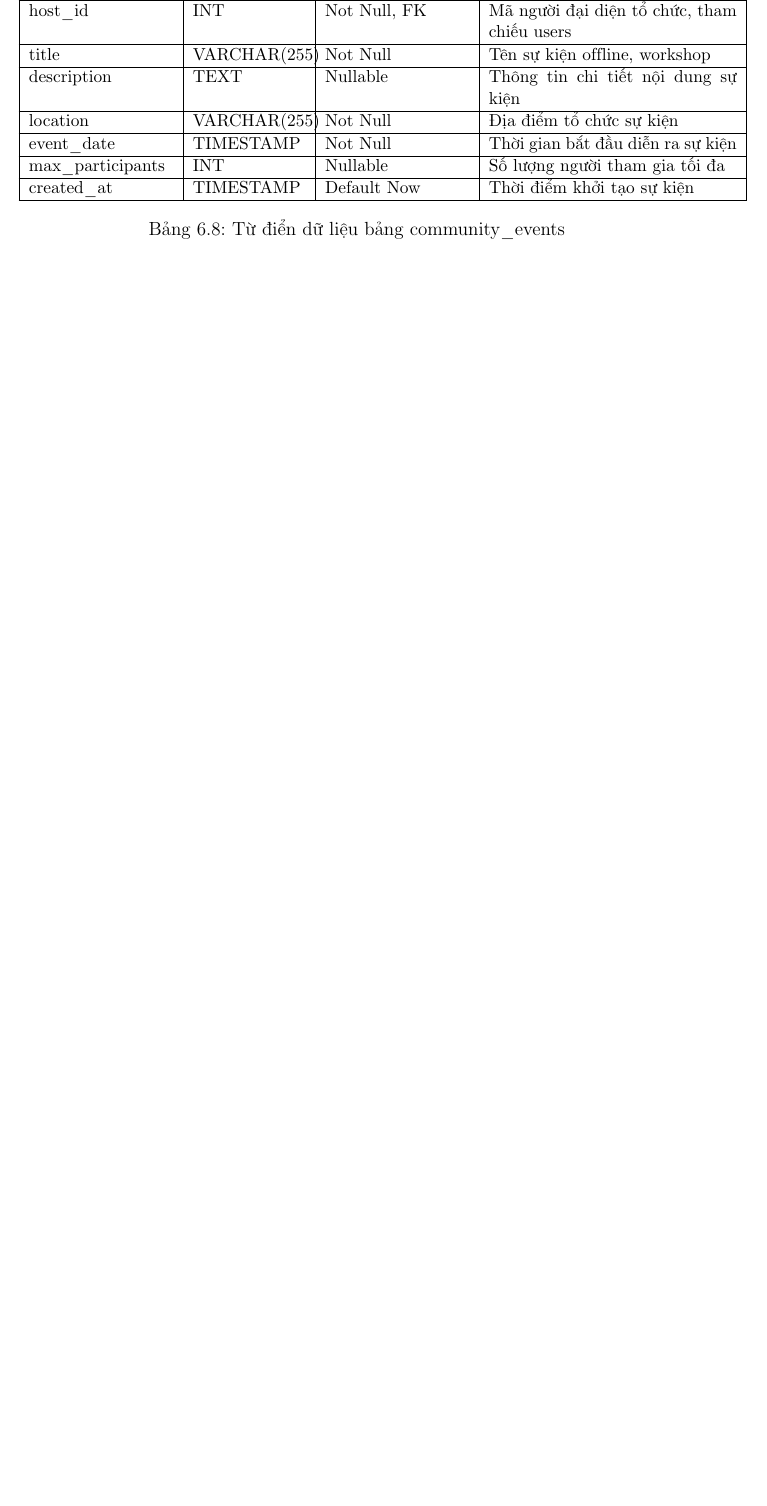
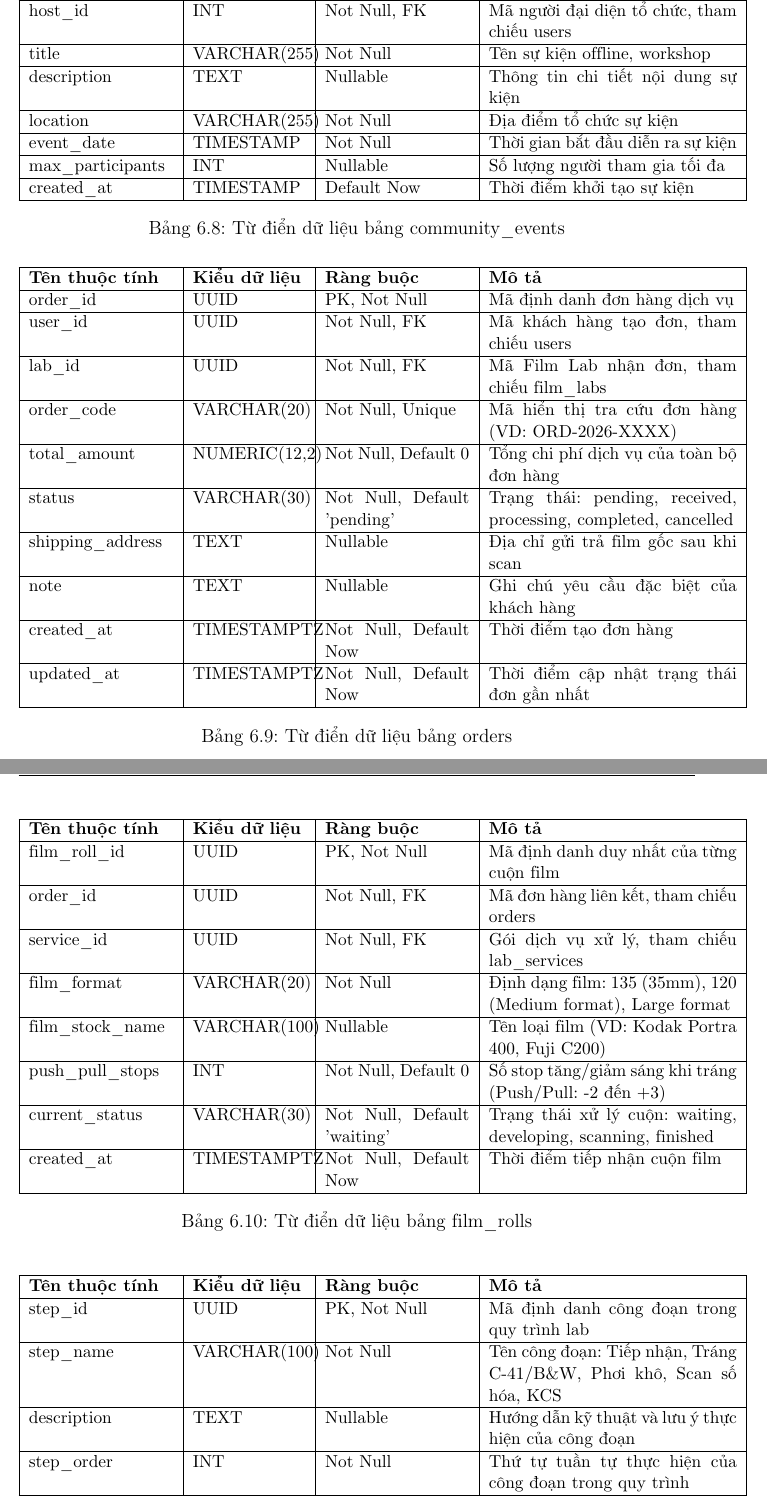
Before and after one commit to Anwar675/Nh-m8-TKCSDL, a LaTeX thesis (main.tex, which reads chapters/06_datadictionary.tex): part of page 67 of 71 before the commit and two parts of pages 67 and 68 of 73 after it, the two joined at a grey line, cut so that both start at the same text, the shorter picture padded with empty space. Compiled offline with pdfLaTeX.

Commit message:
P3: Bo sung  Chuong 6

```diff
--- a/chapters/06_datadictionary.tex
+++ b/chapters/06_datadictionary.tex
@@ -482,3 +482,65 @@ created\_at & TIMESTAMP & Default Now & Thời điểm khởi tạo sự kiện
 \normalsize
 \caption{Từ điển dữ liệu bảng community\_events}
 \end{table}
+% ====================================================================
+% PHÂN HỆ P3: ORDER & PROCESSING LIFECYCLE
+% ====================================================================
+
+\subsection{Từ điển dữ liệu phân hệ P3: Order \& Processing Lifecycle}
+
+% Bảng orders
+\begin{table}[!htbp]
+\centering
+\small
+\begin{tabular}{|p{3.2cm}|p{2.5cm}|p{3.2cm}|p{5.5cm}|}
+\hline
+\textbf{Tên thuộc tính} & \textbf{Kiểu dữ liệu} & \textbf{Ràng buộc} & \textbf{Mô tả} \\ \hline
+order\_id & UUID & PK, Not Null & Mã định danh đơn hàng dịch vụ \\ \hline
+user\_id & UUID & Not Null, FK & Mã khách hàng tạo đơn, tham chiếu users \\ \hline
+lab\_id & UUID & Not Null, FK & Mã Film Lab nhận đơn, tham chiếu film\_labs \\ \hline
+order\_code & VARCHAR(20) & Not Null, Unique & Mã hiển thị tra cứu đơn hàng (VD: ORD-2026-XXXX) \\ \hline
+total\_amount & NUMERIC(12,2) & Not Null, Default 0 & Tổng chi phí dịch vụ của toàn bộ đơn hàng \\ \hline
+status & VARCHAR(30) & Not Null, Default 'pending' & Trạng thái: pending, received, processing, completed, cancelled \\ \hline
+shipping\_address & TEXT & Nullable & Địa chỉ gửi trả film gốc sau khi scan \\ \hline
+note & TEXT & Nullable & Ghi chú yêu cầu đặc biệt của khách hàng \\ \hline
+created\_at & TIMESTAMPTZ & Not Null, Default Now & Thời điểm tạo đơn hàng \\ \hline
+updated\_at & TIMESTAMPTZ & Not Null, Default Now & Thời điểm cập nhật trạng thái đơn gần nhất \\ \hline
+\end{tabular}
+\normalsize
+\caption{Từ điển dữ liệu bảng orders}
+\end{table}
+
+% Bảng film_rolls
+\begin{table}[!htbp]
+\centering
+\small
+\begin{tabular}{|p{3.2cm}|p{2.5cm}|p{3.2cm}|p{5.5cm}|}
+\hline
+\textbf{Tên thuộc tính} & \textbf{Kiểu dữ liệu} & \textbf{Ràng buộc} & \textbf{Mô tả} \\ \hline
+film\_roll\_id & UUID & PK, Not Null & Mã định danh duy nhất của từng cuộn film \\ \hline
+order\_id & UUID & Not Null, FK & Mã đơn hàng liên kết, tham chiếu orders \\ \hline
+service\_id & UUID & Not Null, FK & Gói dịch vụ xử lý, tham chiếu lab\_services \\ \hline
+film\_format & VARCHAR(20) & Not Null & Định dạng film: 135 (35mm), 120 (Medium format), Large format \\ \hline
+film\_stock\_name & VARCHAR(100) & Nullable & Tên loại film (VD: Kodak Portra 400, Fuji C200) \\ \hline
+push\_pull\_stops & INT & Not Null, Default 0 & Số stop tăng/giảm sáng khi tráng (Push/Pull: -2 đến +3) \\ \hline
+current\_status & VARCHAR(30) & Not Null, Default 'waiting' & Trạng thái xử lý cuộn: waiting, developing, scanning, finished \\ \hline
+created\_at & TIMESTAMPTZ & Not Null, Default Now & Thời điểm tiếp nhận cuộn film \\ \hline
+\end{tabular}
+\normalsize
+\caption{Từ điển dữ liệu bảng film\_rolls}
+\end{table}
+
+% Bảng processing_steps
+\begin{table}[!htbp]
+\centering
+\small
+\begin{tabular}{|p{3.2cm}|p{2.5cm}|p{3.2cm}|p{5.5cm}|}
+\hline
+\textbf{Tên thuộc tính} & \textbf{Kiểu dữ liệu} & \textbf{Ràng buộc} & \textbf{Mô tả} \\ \hline
+step\_id & UUID & PK, Not Null & Mã định danh công đoạn trong quy trình lab \\ \hline
+step\_name & VARCHAR(100) & Not Null & Tên công đoạn: Tiếp nhận, Tráng C-41/B\&W, Phơi khô, Scan số hóa, KCS \\ \hline
+description & TEXT & Nullable & Hướng dẫn kỹ thuật và lưu ý thực hiện của công đoạn \\ \hline
+step\_order & INT & Not Null & Thứ tự tuần tự thực hiện của công đoạn trong quy trình \\ \hline
+\end{tabular}
+\normalsize
+\caption{Từ điển dữ liệu bảng processing\_steps}
```
Also changed, not shown: chapters/06_datadictionary.tex (39 more changed lines).
